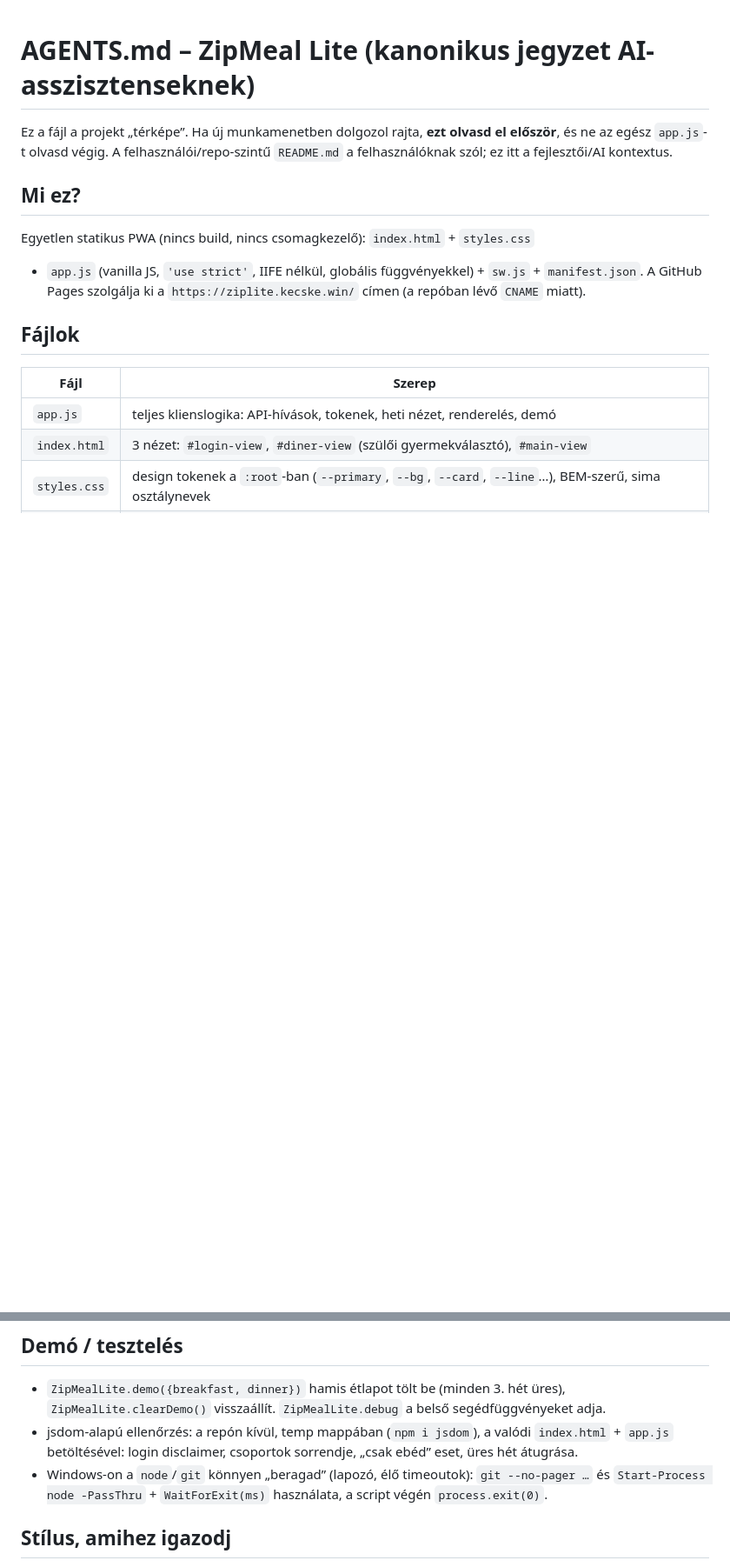
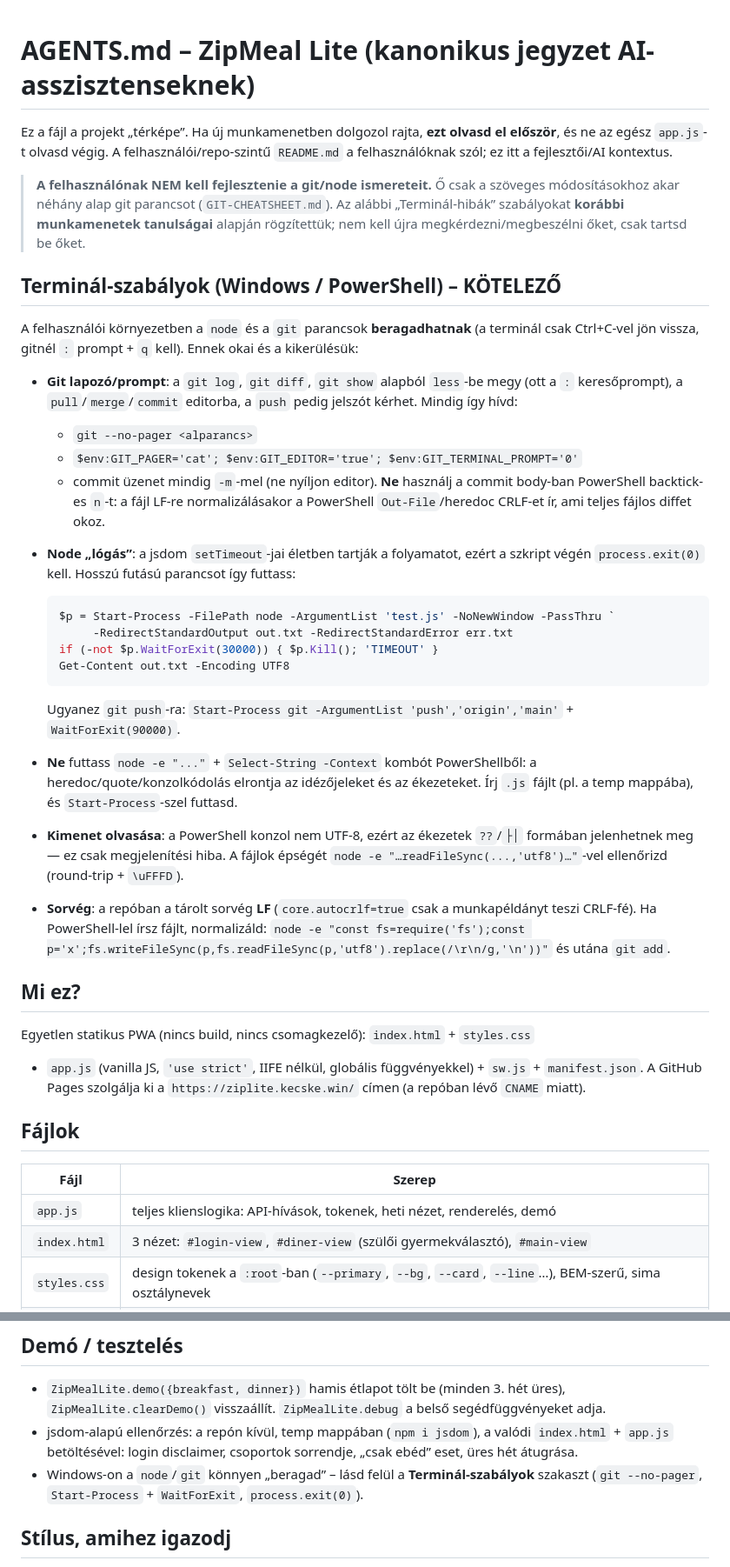
Before and after one commit to KecskeTech/zipmeal-lite, a Markdown page: AGENTS.md, 2 parts joined by grey strips. Shown at 87% size. Rendered like a GitHub page; blank space fills up the shorter version.

Commit message:
AGENTS.md: move terminal/git pitfalls into a required section
A node/git beakado viselkedes (lapozo, elo timeoutok, PowerShell kódolás, LF) egy kulon, kotelezo szakaszba kerult, hogy ne kelljen ujra elmagyarazni - a git cheatsheet a repon kivul, c:/prog/notes-ban van.

````diff
--- a/AGENTS.md
+++ b/AGENTS.md
@@ -3,6 +3,48 @@
 Ez a fájl a projekt „térképe”. Ha új munkamenetben dolgozol rajta, **ezt olvasd el
 először**, és ne az egész `app.js`-t olvasd végig. A felhasználói/repo-szintű
 `README.md` a felhasználóknak szól; ez itt a fejlesztői/AI kontextus.
+
+> **A felhasználónak NEM kell fejlesztenie a git/node ismereteit.** Ő csak a
+> szöveges módosításokhoz akar néhány alap git parancsot (`GIT-CHEATSHEET.md`).
+> Az alábbi „Terminál-hibák” szabályokat **korábbi munkamenetek tanulságai** alapján
+> rögzítettük; nem kell újra megkérdezni/megbeszélni őket, csak tartsd be őket.
+
+## Terminál-szabályok (Windows / PowerShell) – KÖTELEZŐ
+
+A felhasználói környezetben a `node` és a `git` parancsok **beragadhatnak** (a
+terminál csak Ctrl+C-vel jön vissza, gitnél `:` prompt + `q` kell). Ennek okai és a
+kikerülésük:
+
+- **Git lapozó/prompt**: a `git log`, `git diff`, `git show` alapból `less`-be megy
+  (ott a `:` keresőprompt), a `pull`/`merge`/`commit` editorba, a `push` pedig
+  jelszót kérhet. Mindig így hívd:
+  - `git --no-pager <alparancs>`
+  - `$env:GIT_PAGER='cat'; $env:GIT_EDITOR='true'; $env:GIT_TERMINAL_PROMPT='0'`
+  - commit üzenet mindig `-m`-mel (ne nyíljon editor). **Ne** használj a
+    commit body-ban PowerShell backtick-es `n`-t: a fájl LF-re normalizálásakor a
+    PowerShell `Out-File`/heredoc CRLF-et ír, ami teljes fájlos diffet okoz.
+- **Node „lógás”**: a jsdom `setTimeout`-jai életben tartják a folyamatot, ezért a
+  szkript végén `process.exit(0)` kell. Hosszú futású parancsot így futtass:
+
+  ```powershell
+  $p = Start-Process -FilePath node -ArgumentList 'test.js' -NoNewWindow -PassThru `
+       -RedirectStandardOutput out.txt -RedirectStandardError err.txt
+  if (-not $p.WaitForExit(30000)) { $p.Kill(); 'TIMEOUT' }
+  Get-Content out.txt -Encoding UTF8
+  ```
+
+  Ugyanez `git push`-ra: `Start-Process git -ArgumentList 'push','origin','main'` +
+  `WaitForExit(90000)`.
+- **Ne** futtass `node -e "..."` + `Select-String -Context` kombót PowerShellből: a
+  heredoc/quote/konzolkódolás elrontja az idézőjeleket és az ékezeteket. Írj `.js`
+  fájlt (pl. a temp mappába), és `Start-Process`-szel futtasd.
+- **Kimenet olvasása**: a PowerShell konzol nem UTF-8, ezért az ékezetek `??`/`├│`
+  formában jelenhetnek meg — ez csak megjelenítési hiba. A fájlok épségét
+  `node -e "…readFileSync(...,'utf8')…"`-vel ellenőrizd (round-trip + `\uFFFD`).
+- **Sorvég**: a repóban a tárolt sorvég **LF** (`core.autocrlf=true` csak a
+  munkapéldányt teszi CRLF-fé). Ha PowerShell-lel írsz fájlt, normalizáld:
+  `node -e "const fs=require('fs');const p='x';fs.writeFileSync(p,fs.readFileSync(p,'utf8').replace(/\r\n/g,'\n'))"`
+  és utána `git add`.
 
 ## Mi ez?
 
@@ -96,9 +138,8 @@ weekRange, busy, offline, autoScrolled, demo`.
 - jsdom-alapú ellenőrzés: a repón kívül, temp mappában (`npm i jsdom`), a valódi
   `index.html` + `app.js` betöltésével: login disclaimer, csoportok sorrendje,
   „csak ebéd” eset, üres hét átugrása.
-- Windows-on a `node`/`git` könnyen „beragad” (lapozó, élő timeoutok):
-  `git --no-pager …` és `Start-Process node -PassThru` + `WaitForExit(ms)` használata,
-  a script végén `process.exit(0)`.
+- Windows-on a `node`/`git` könnyen „beragad” – lásd felül a **Terminál-szabályok**
+  szakaszt (`git --no-pager`, `Start-Process` + `WaitForExit`, `process.exit(0)`).
 
 ## Stílus, amihez igazodj
 
````
